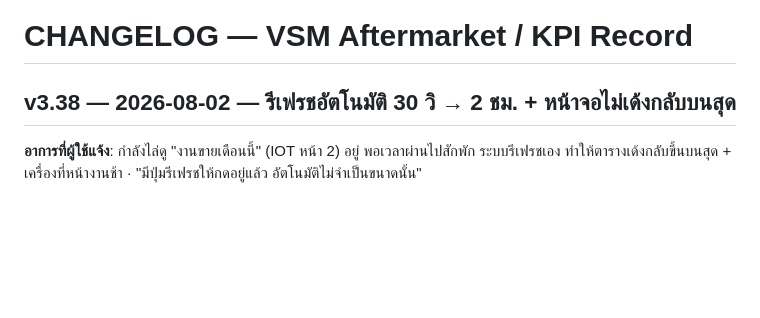
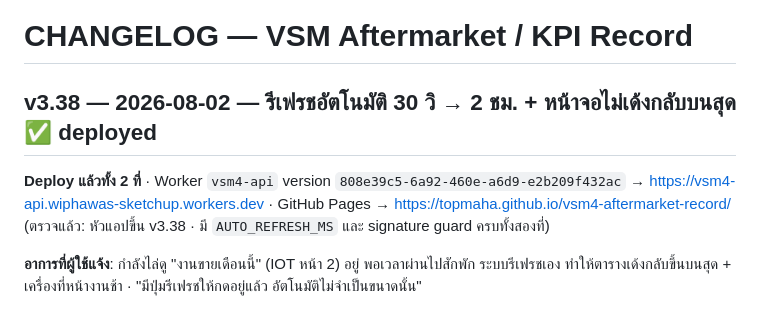
Before and after one commit to TopMaha/vsm4-aftermarket-record, a Markdown page: CHANGELOG.md, the part around the change. Rendered like a GitHub page; blank space fills up the shorter version.

Commit message:
CHANGELOG: mark v3.38 deployed (worker 808e39c5 + pages)

```diff
--- a/CHANGELOG.md
+++ b/CHANGELOG.md
@@ -1,6 +1,9 @@
 # CHANGELOG — VSM Aftermarket / KPI Record
 
-## v3.38 — 2026-08-02 — รีเฟรชอัตโนมัติ 30 วิ → 2 ชม. + หน้าจอไม่เด้งกลับบนสุด
+## v3.38 — 2026-08-02 — รีเฟรชอัตโนมัติ 30 วิ → 2 ชม. + หน้าจอไม่เด้งกลับบนสุด  ✅ deployed
+
+**Deploy แล้วทั้ง 2 ที่** · Worker `vsm4-api` version `808e39c5-6a92-460e-a6d9-e2b209f432ac` → https://vsm4-api.wiphawas-sketchup.workers.dev
+· GitHub Pages → https://topmaha.github.io/vsm4-aftermarket-record/ (ตรวจแล้ว: หัวแอปขึ้น v3.38 · มี `AUTO_REFRESH_MS` และ signature guard ครบทั้งสองที่)
 
 **อาการที่ผู้ใช้แจ้ง**: กำลังไล่ดู "งานขายเดือนนี้" (IOT หน้า 2) อยู่ พอเวลาผ่านไปสักพัก ระบบรีเฟรชเอง
 ทำให้ตารางเด้งกลับขึ้นบนสุด + เครื่องที่หน้างานช้า · "มีปุ่มรีเฟรชให้กดอยู่แล้ว อัตโนมัติไม่จำเป็นขนาดนั้น"
```
